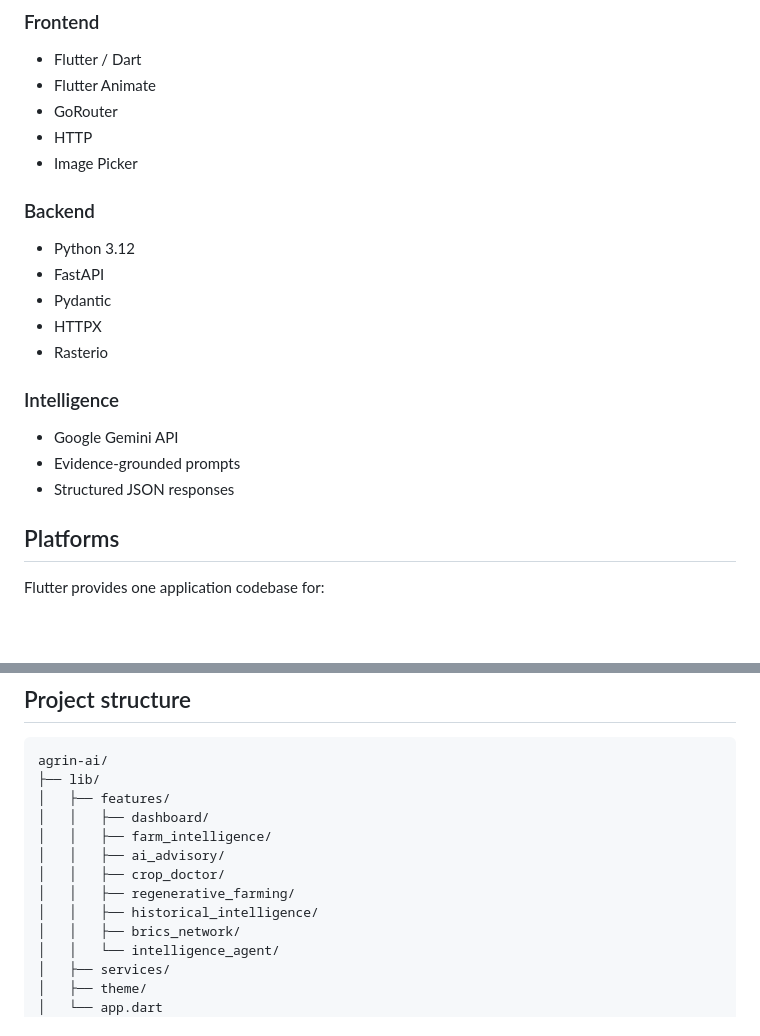
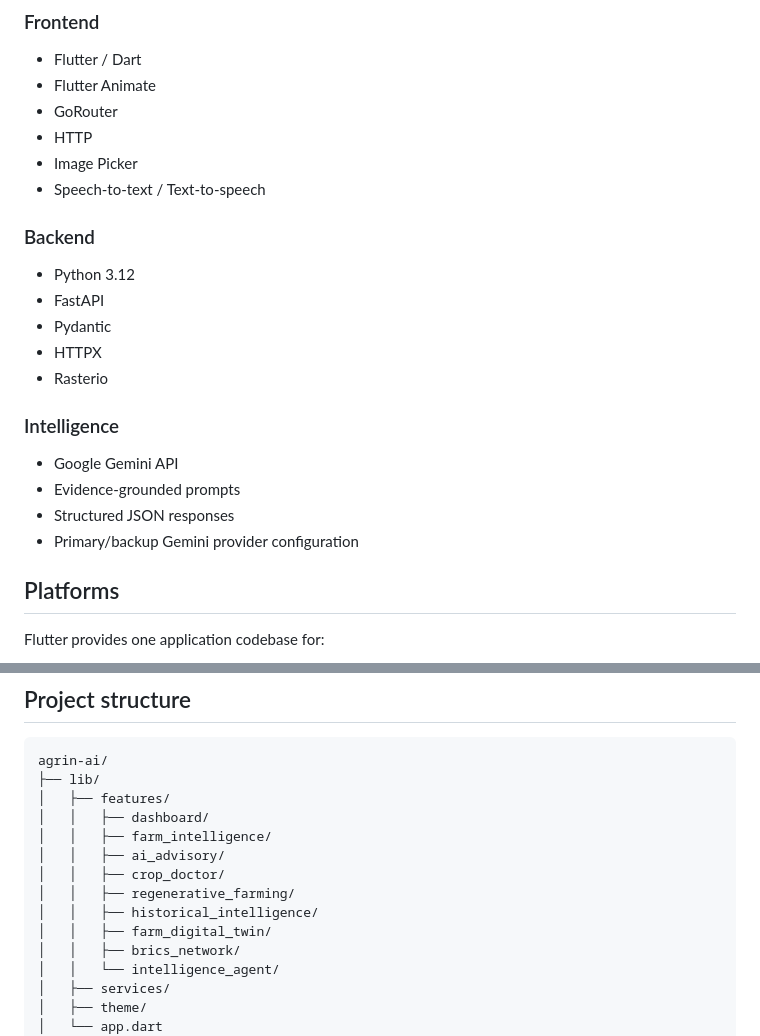
Before and after one commit to esakki-2008/agrin-ai, a Markdown page: README.md, 2 parts joined by grey strips. GitHub-like rendering; blank space fills up the shorter version.

```diff
--- a/README.md
+++ b/README.md
@@ -111,6 +119,7 @@ Every recommendation is required to be grounded in the supplied evidence.
 - GoRouter
 - HTTP
 - Image Picker
+- Speech-to-text / Text-to-speech
 
 ### Backend
 - Python 3.12
@@ -123,6 +132,7 @@ Every recommendation is required to be grounded in the supplied evidence.
 - Google Gemini API
 - Evidence-grounded prompts
 - Structured JSON responses
+- Primary/backup Gemini provider configuration
 
 ## Platforms
 
@@ -205,6 +223,7 @@ agrin-ai/
 │   │   ├── crop_doctor/
 │   │   ├── regenerative_farming/
 │   │   ├── historical_intelligence/
+│   │   ├── farm_digital_twin/
 │   │   ├── brics_network/
 │   │   └── intelligence_agent/
 │   ├── services/
```
Also changed, not shown: other parts of README.md (+24 -5 lines).
